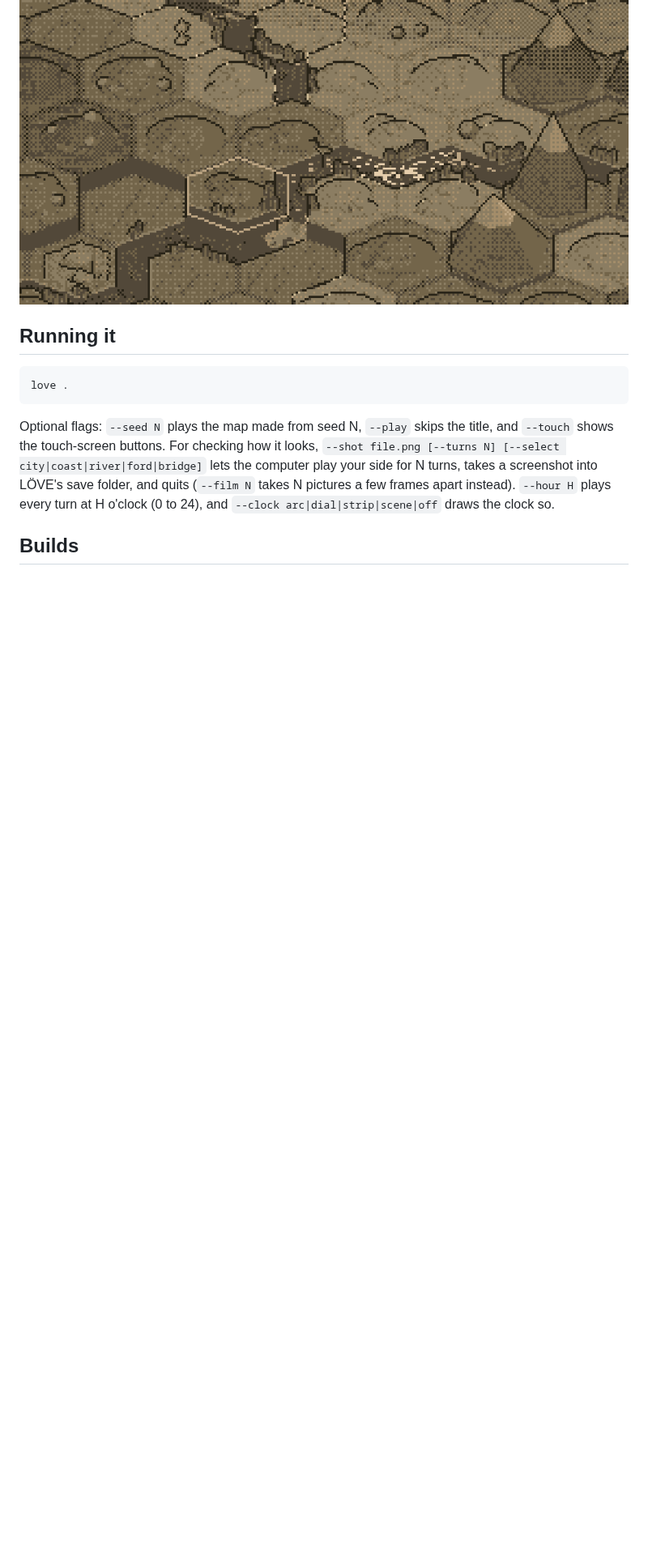
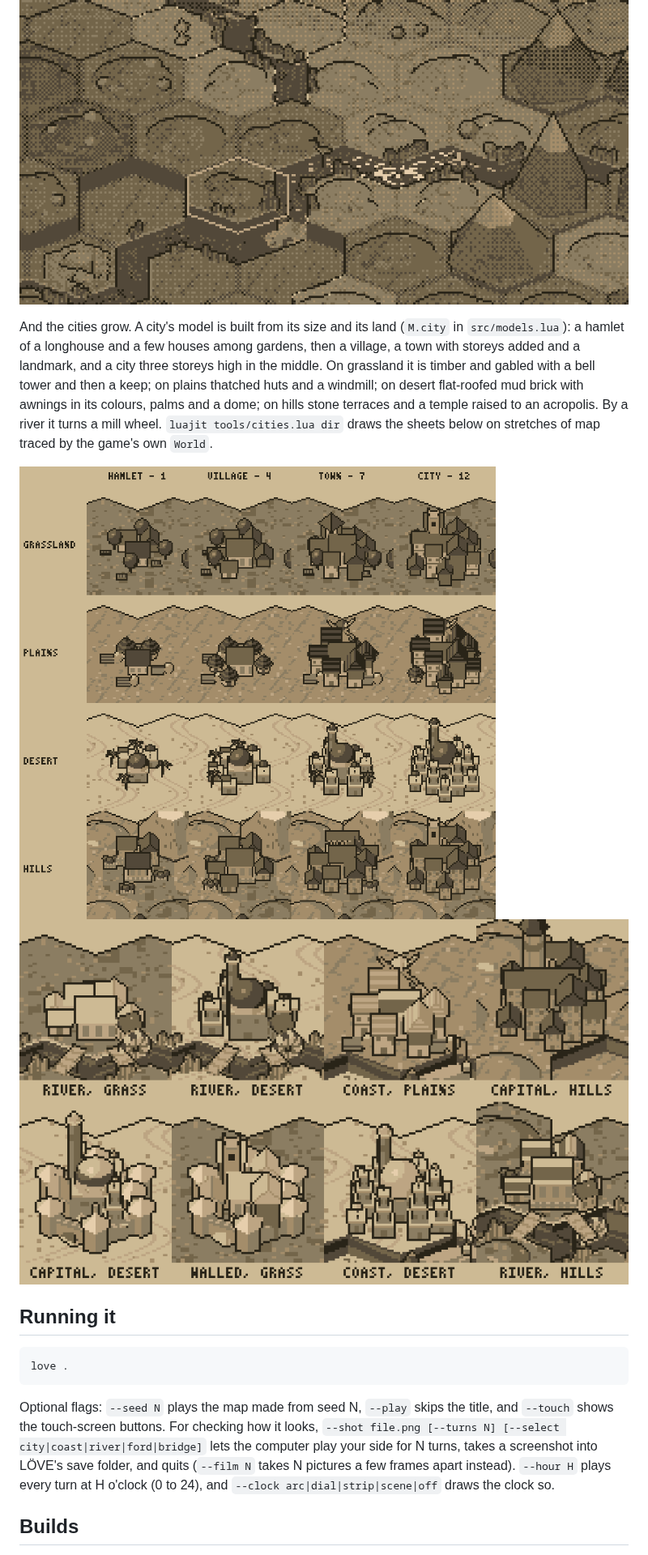
Before and after one commit to cmatuteortega/civiclone, a Markdown page: README.md, the part around one of its changes. Shown at 81% size. Rendered like a GitHub page; pictures changed too: shots/18-cities-growth.png (added), shots/19-cities-sites.png (added); blank space fills up the shorter version.

```diff
--- a/README.md
+++ b/README.md
@@ -81,6 +81,19 @@ over, and attacking across one strikes weaker.
 ![Rivers through the hills](shots/14-rivers.png)
 ![A river running, a heron and a warrior wading](shots/16-river.gif)
 ![A river at midnight](shots/17-river-night.png)
+
+And the cities grow. A city's model is built from its size and its land
+(`M.city` in `src/models.lua`): a hamlet of a longhouse and a few houses
+among gardens, then a village, a town with storeys added and a landmark, and
+a city three storeys high in the middle. On grassland it is timber and gabled
+with a bell tower and then a keep; on plains thatched huts and a windmill; on
+desert flat-roofed mud brick with awnings in its colours, palms and a dome;
+on hills stone terraces and a temple raised to an acropolis. By a river it
+turns a mill wheel. `luajit tools/cities.lua dir` draws the sheets below on
+stretches of map traced by the game's own `World`.
+
+![Cities growing, by land](shots/18-cities-growth.png)
+![Cities in different places](shots/19-cities-sites.png)
 
 ## Running it
 
```
Also changed, not shown: other parts of README.md (+1 -0 lines), GUIDE.md (+27 -1 lines), 5 other files.
